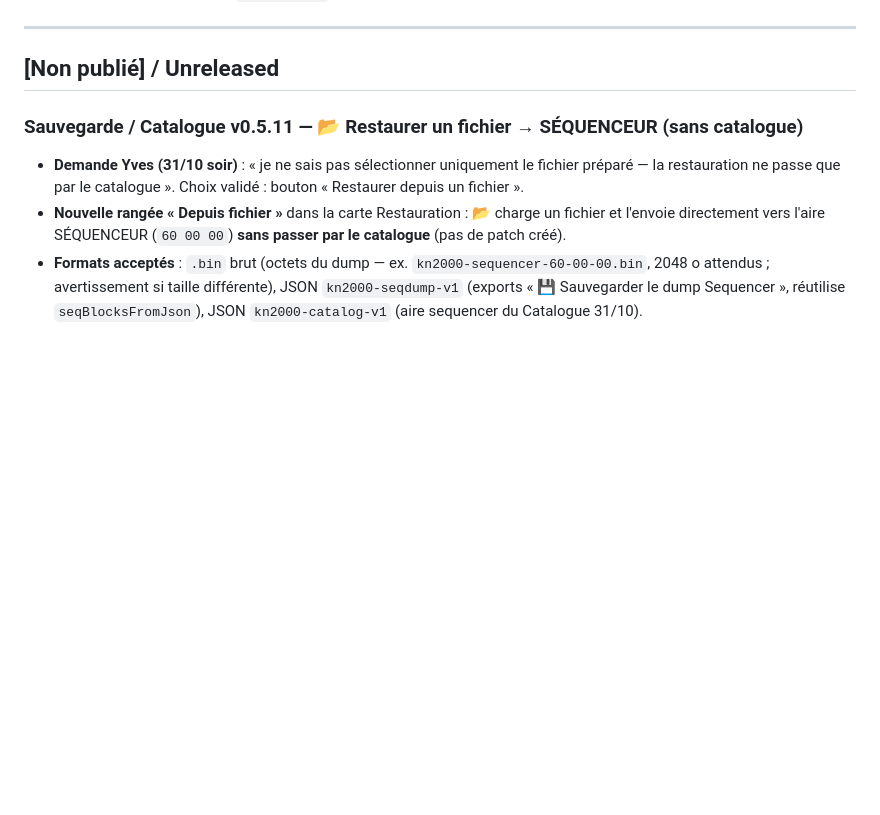
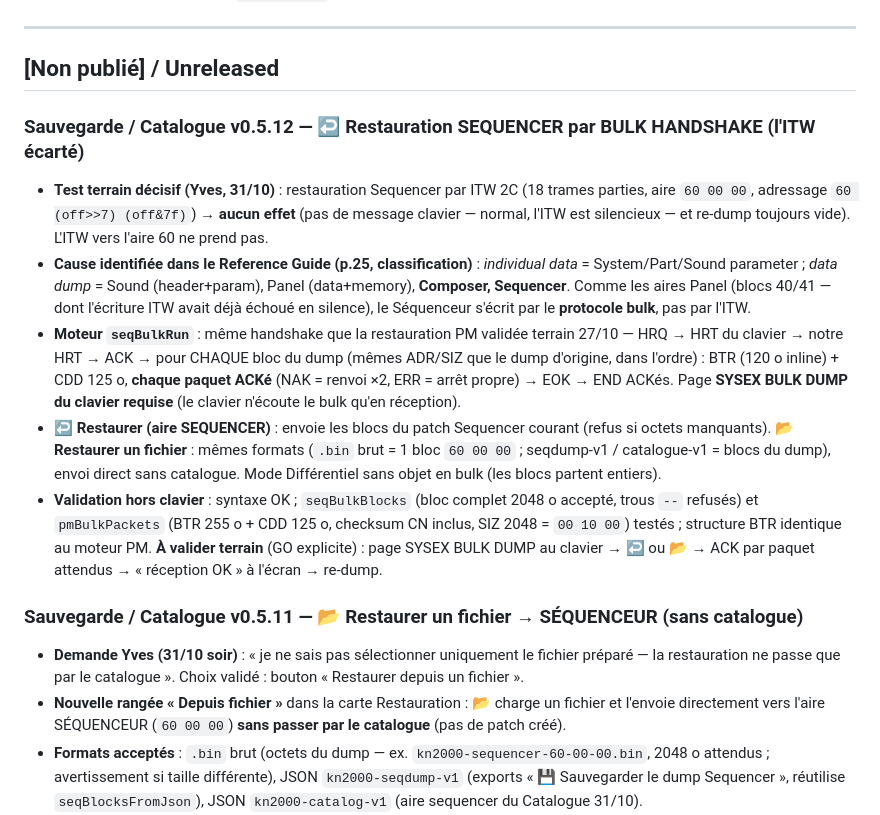
Before and after one commit to yvesdomlaurent-netizen/kn2000-tools, a Markdown page: CHANGELOG.md, the part around the change. GitHub-like rendering; blank space fills up the shorter version.

Commit message:
CHANGELOG — v0.5.12 : restauration Sequencer par bulk handshake (ITW écarté après test terrain 31/10)

```diff
--- a/CHANGELOG.md
+++ b/CHANGELOG.md
@@ -11,6 +11,14 @@ Outils :
 ---
 
 ## [Non publié] / Unreleased
+
+### Sauvegarde / Catalogue v0.5.12 — ↩️ Restauration SEQUENCER par BULK HANDSHAKE (l'ITW écarté)
+
+- **Test terrain décisif (Yves, 31/10)** : restauration Sequencer par ITW 2C (18 trames parties, aire `60 00 00`, adressage `60 (off>>7) (off&7f)`) → **aucun effet** (pas de message clavier — normal, l'ITW est silencieux — et re-dump toujours vide). L'ITW vers l'aire 60 ne prend pas.
+- **Cause identifiée dans le Reference Guide (p.25, classification)** : *individual data* = System/Part/Sound parameter ; *data dump* = Sound (header+param), Panel (data+memory), **Composer, Sequencer**. Comme les aires Panel (blocs 40/41 — dont l'écriture ITW avait déjà échoué en silence), le Séquenceur s'écrit par le **protocole bulk**, pas par l'ITW.
+- **Moteur `seqBulkRun`** : même handshake que la restauration PM validée terrain 27/10 — HRQ → HRT du clavier → notre HRT → ACK → pour CHAQUE bloc du dump (mêmes ADR/SIZ que le dump d'origine, dans l'ordre) : BTR (120 o inline) + CDD 125 o, **chaque paquet ACKé** (NAK = renvoi ×2, ERR = arrêt propre) → EOK → END ACKés. Page **SYSEX BULK DUMP du clavier requise** (le clavier n'écoute le bulk qu'en réception).
+- **↩️ Restaurer (aire SEQUENCER)** : envoie les blocs du patch Sequencer courant (refus si octets manquants). **📂 Restaurer un fichier** : mêmes formats (`.bin` brut = 1 bloc `60 00 00` ; seqdump-v1 / catalogue-v1 = blocs du dump), envoi direct sans catalogue. Mode Différentiel sans objet en bulk (les blocs partent entiers).
+- **Validation hors clavier** : syntaxe OK ; `seqBulkBlocks` (bloc complet 2048 o accepté, trous `--` refusés) et `pmBulkPackets` (BTR 255 o + CDD 125 o, checksum CN inclus, SIZ 2048 = `00 10 00`) testés ; structure BTR identique au moteur PM. **À valider terrain** (GO explicite) : page SYSEX BULK DUMP au clavier → ↩️ ou 📂 → ACK par paquet attendus → « réception OK » à l'écran → re-dump.
 
 ### Sauvegarde / Catalogue v0.5.11 — 📂 Restaurer un fichier → SÉQUENCEUR (sans catalogue)
 
```
